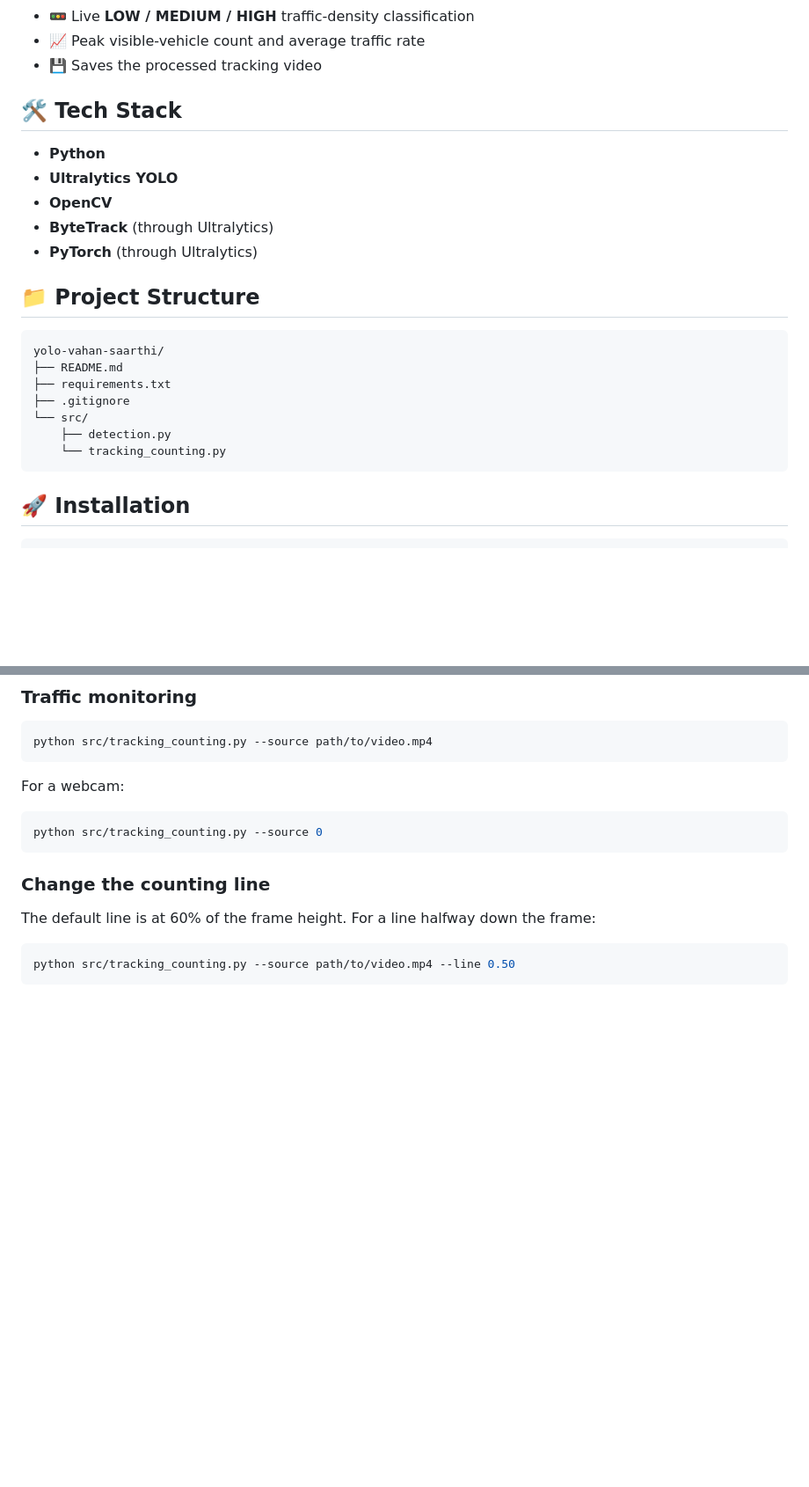
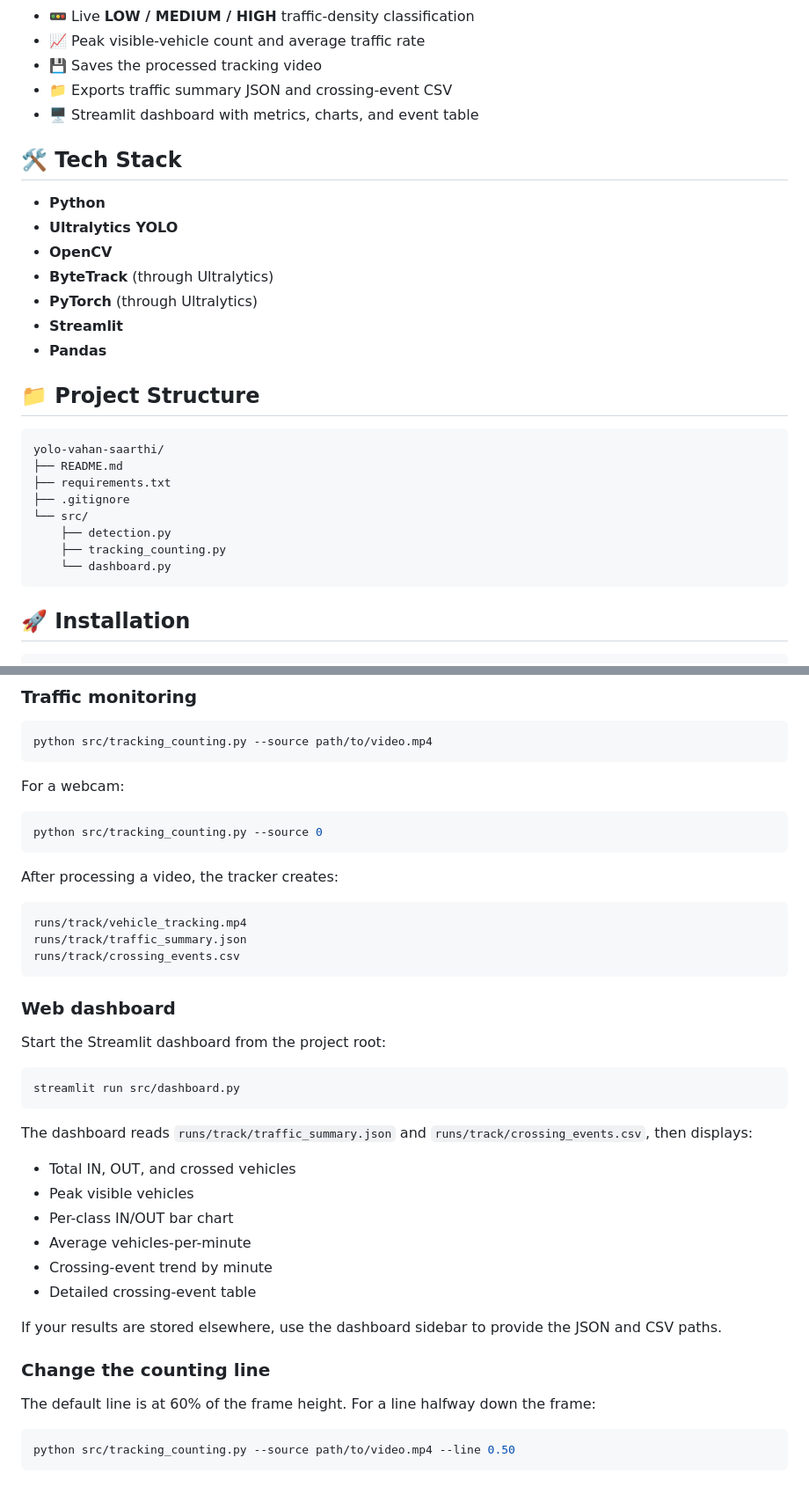
Before and after one commit to manishkumarmeghwal944-sudo/yolo-vahan-saarthi, a Markdown page: README.md, 2 parts joined by grey strips. Shown at 88% size. GitHub-like rendering; blank space fills up the shorter version.

````diff
--- a/README.md
+++ b/README.md
@@ -22,6 +22,8 @@ The project includes a tracking and traffic-monitoring pipeline using **ByteTrac
 - 🚥 Live **LOW / MEDIUM / HIGH** traffic-density classification
 - 📈 Peak visible-vehicle count and average traffic rate
 - 💾 Saves the processed tracking video
+- 📁 Exports traffic summary JSON and crossing-event CSV
+- 🖥️ Streamlit dashboard with metrics, charts, and event table
 
 ## 🛠️ Tech Stack
 
@@ -30,6 +32,8 @@ The project includes a tracking and traffic-monitoring pipeline using **ByteTrac
 - **OpenCV**
 - **ByteTrack** (through Ultralytics)
 - **PyTorch** (through Ultralytics)
+- **Streamlit**
+- **Pandas**
 
 ## 📁 Project Structure
 
@@ -40,7 +44,8 @@ yolo-vahan-saarthi/
 ├── .gitignore
 └── src/
     ├── detection.py
-    └── tracking_counting.py
+    ├── tracking_counting.py
+    └── dashboard.py
 ```
 
 ## 🚀 Installation
@@ -87,6 +92,33 @@ For a webcam:
 python src/tracking_counting.py --source 0
 ```
 
+After processing a video, the tracker creates:
+
+```text
+runs/track/vehicle_tracking.mp4
+runs/track/traffic_summary.json
+runs/track/crossing_events.csv
+```
+
+### Web dashboard
+
+Start the Streamlit dashboard from the project root:
+
+```bash
+streamlit run src/dashboard.py
+```
+
+The dashboard reads `runs/track/traffic_summary.json` and `runs/track/crossing_events.csv`, then displays:
+
+- Total IN, OUT, and crossed vehicles
+- Peak visible vehicles
+- Per-class IN/OUT bar chart
+- Average vehicles-per-minute
+- Crossing-event trend by minute
+- Detailed crossing-event table
+
+If your results are stored elsewhere, use the dashboard sidebar to provide the JSON and CSV paths.
+
 ### Change the counting line
 
 The default line is at 60% of the frame height. For a line halfway down the frame:
````
Also changed, not shown: other parts of README.md (+9 -29 lines).
